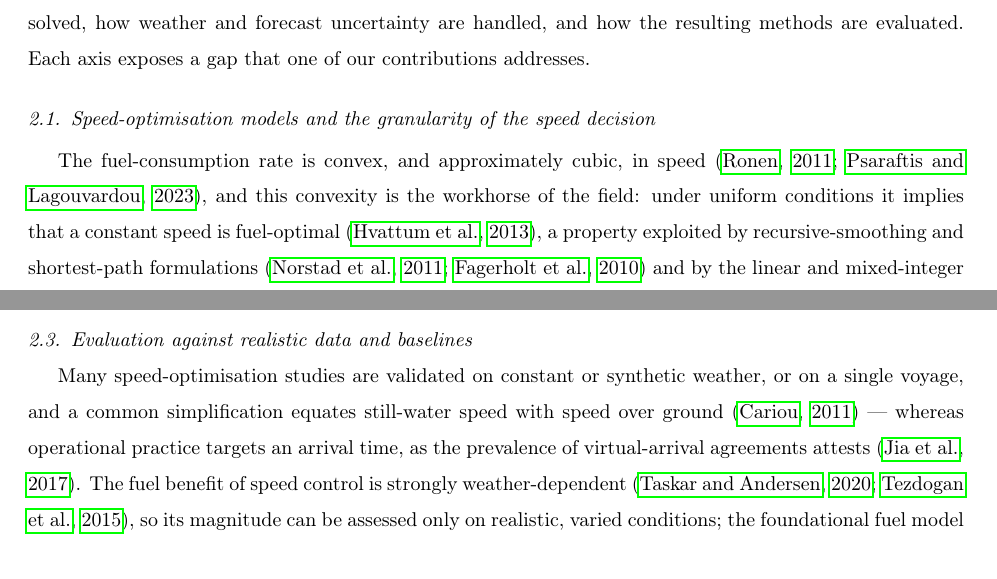
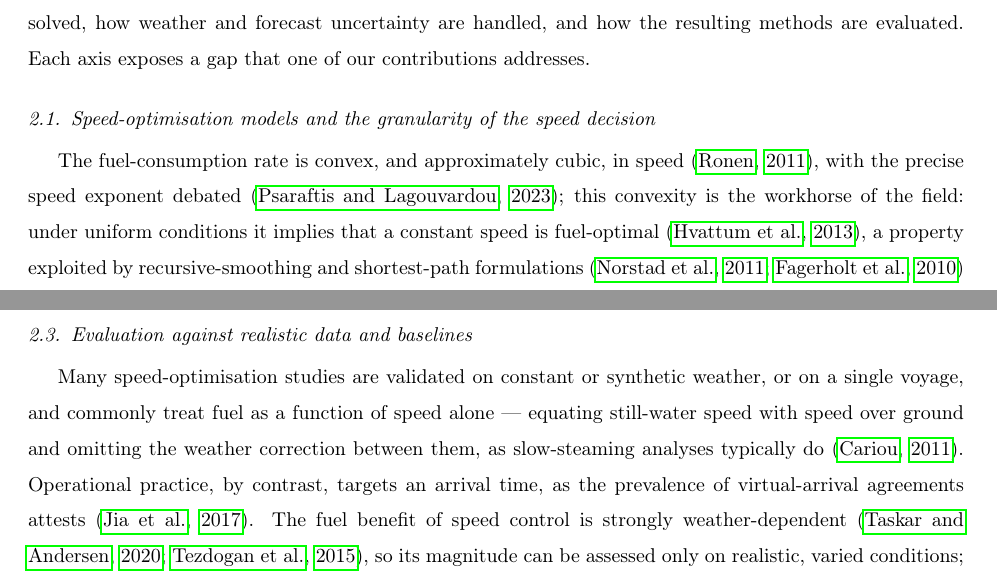
Before and after one commit to amishafir/Voyage_Optimization, a LaTeX paper (paper_workspace/paper_full_draft.tex): two parts of pages 3 and 4 of 24, joined at a grey line, cut so that both start at the same text. Compiled offline with pdfLaTeX.

Commit message:
Paper §2: citation-accuracy pass + node-first consistency
Bottom-up review of Related Work (all 26 keys verified present in refs.bib):
- Cariou2011 was cited for "equates SWS with SOG", but it is a slow-steaming
  CO2 analysis; rephrased so it supports "slow-steaming analyses treat fuel as
  a function of speed alone" (accurate use).
- Psaraftis2023 was cited for "approximately cubic", but it is a cube-law
  "regression pitfalls" paper; re-homed to support "the precise speed exponent
  is debated" (its actual thrust). Cube/convexity claim now rests on Ronen2011.
- Contribution 1: speed may change at "each weather-cell crossing, heading
  change, or six-hour time block" (adds the time-block boundary the DP also
  re-optimises at).

Top-down: §2 narrative remains valid after the node-first refresh (single-DAG /
single-Bellman-sweep and "few percent / several tonnes" claims all hold).
Marjanovic2025 confirmed correct (JMSE vol 13 = 2025; only the repo PDF filename
is mislabelled).

Co-Authored-By: Claude Opus 4.8 (1M context) <noreply@anthropic.com>

```diff
--- a/paper_workspace/paper_full_draft.tex
+++ b/paper_workspace/paper_full_draft.tex
@@ -146,9 +146,9 @@ modelled and solved, how weather and forecast uncertainty are handled, and how t
 are evaluated. Each axis exposes a gap that one of our contributions addresses.
 
 \subsection{Speed-optimisation models and the granularity of the speed decision}
-The fuel-consumption rate is convex, and approximately cubic, in speed \citep{Ronen2011,
-Psaraftis2023}, and this convexity is the workhorse of the field: under uniform conditions it implies
-that a constant speed is fuel-optimal \citep{Hvattum2013}, a property exploited by recursive-smoothing
+The fuel-consumption rate is convex, and approximately cubic, in speed \citep{Ronen2011}, with the
+precise speed exponent debated \citep{Psaraftis2023}; this convexity is the workhorse of the field:
+under uniform conditions it implies that a constant speed is fuel-optimal \citep{Hvattum2013}, a property exploited by recursive-smoothing
 and shortest-path formulations \citep{Norstad2011, Fagerholt2010} and by the linear and mixed-integer
 programs used for fleet and routing problems \citep{Bektas2011, Wang2012}. These models share a common
 feature: they resolve the speed decision \emph{coarsely} --- one speed per voyage leg or per planning
@@ -200,9 +200,10 @@ cadence to the forecast refresh, and show that the granularity advantage persist
 
 \subsection{Evaluation against realistic data and baselines}
 Many speed-optimisation studies are validated on constant or synthetic weather, or on a single voyage,
-and a common simplification equates still-water speed with speed over ground \citep{Cariou2011} ---
-whereas operational practice targets an arrival time, as the prevalence of virtual-arrival agreements
-attests \citep{Jia2017}. The fuel benefit of speed control is strongly weather-dependent
+and commonly treat fuel as a function of speed alone --- equating still-water speed with speed over
+ground and omitting the weather correction between them, as slow-steaming analyses typically do
+\citep{Cariou2011}. Operational practice, by contrast, targets an arrival time, as the prevalence of
+virtual-arrival agreements attests \citep{Jia2017}. The fuel benefit of speed control is strongly weather-dependent
 \citep{Taskar2020, Tezdogan2015}, so its magnitude can be assessed only on realistic, varied
 conditions; the foundational fuel model we adopt was itself validated on a limited set of noon reports
 \citep{yang2020}. Our third contribution closes this gap with an evaluation driven by real
```
Also changed, not shown: paper_workspace/paper_full_draft.tex (4 more changed lines).
